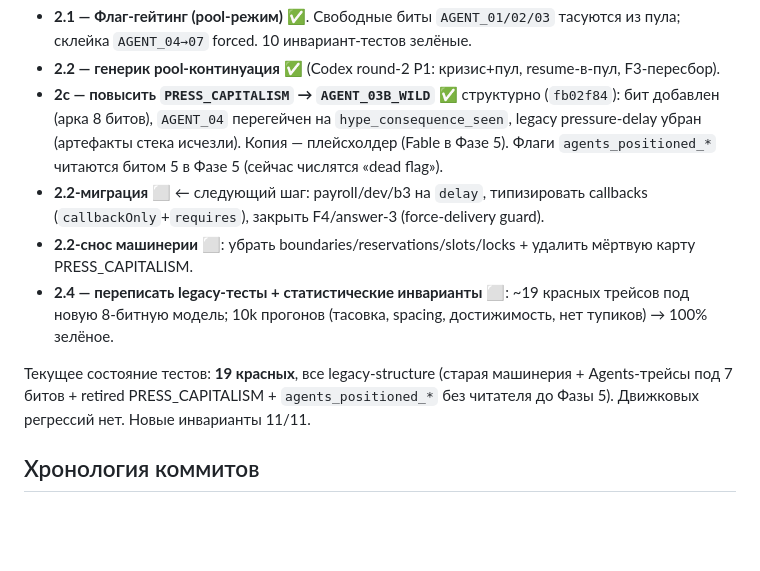
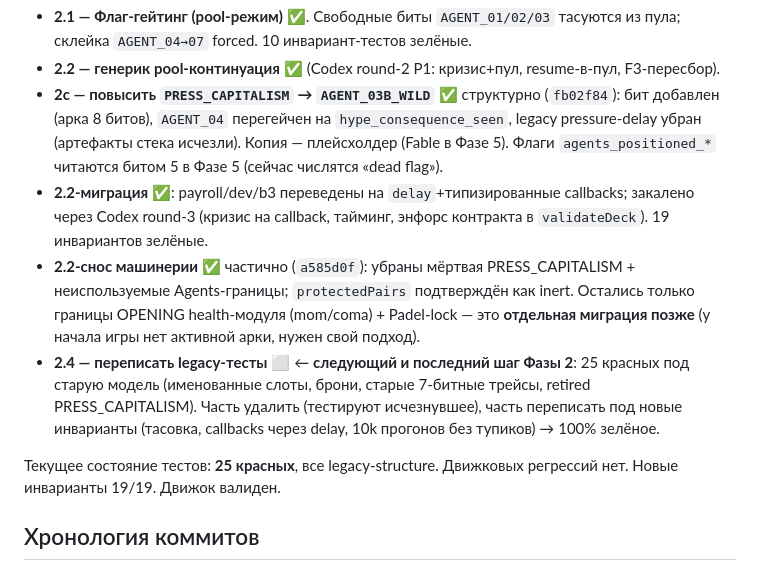
Before and after one commit to newsch8l/mistakery, a Markdown page: docs/plans/2026-07-15-STATUS.md, the part around the change. GitHub-like rendering; blank space fills up the shorter version.

Commit message:
Update STATUS: migrations + partial machinery removal done; test rewrite remains
Co-Authored-By: Claude Opus 4.8 <noreply@anthropic.com>

```diff
--- a/docs/plans/2026-07-15-STATUS.md
+++ b/docs/plans/2026-07-15-STATUS.md
@@ -30,11 +30,11 @@
 - **2.1 — Флаг-гейтинг (pool-режим)** ✅. Свободные биты `AGENT_01/02/03` тасуются из пула; склейка `AGENT_04→07` forced. 10 инвариант-тестов зелёные.
 - **2.2 — генерик pool-континуация** ✅ (Codex round-2 P1: кризис+пул, resume-в-пул, F3-пересбор).
 - **2c — повысить `PRESS_CAPITALISM` → `AGENT_03B_WILD`** ✅ структурно (`fb02f84`): бит добавлен (арка 8 битов), `AGENT_04` перегейчен на `hype_consequence_seen`, legacy pressure-delay убран (артефакты стека исчезли). Копия — плейсхолдер (Fable в Фазе 5). Флаги `agents_positioned_*` читаются битом 5 в Фазе 5 (сейчас числятся «dead flag»).
-- **2.2-миграция** ⬜ ← следующий шаг: payroll/dev/b3 на `delay`, типизировать callbacks (`callbackOnly`+`requires`), закрыть F4/answer-3 (force-delivery guard).
-- **2.2-снос машинерии** ⬜: убрать boundaries/reservations/slots/locks + удалить мёртвую карту PRESS_CAPITALISM.
-- **2.4 — переписать legacy-тесты + статистические инварианты** ⬜: ~19 красных трейсов под новую 8-битную модель; 10k прогонов (тасовка, spacing, достижимость, нет тупиков) → 100% зелёное.
+- **2.2-миграция** ✅: payroll/dev/b3 переведены на `delay`+типизированные callbacks; закалено через Codex round-3 (кризис на callback, тайминг, энфорс контракта в `validateDeck`). 19 инвариантов зелёные.
+- **2.2-снос машинерии** ✅ частично (`a585d0f`): убраны мёртвая PRESS_CAPITALISM + неиспользуемые Agents-границы; `protectedPairs` подтверждён как inert. Остались только границы OPENING health-модуля (mom/coma) + Padel-lock — это **отдельная миграция позже** (у начала игры нет активной арки, нужен свой подход).
+- **2.4 — переписать legacy-тесты** ⬜ ← **следующий и последний шаг Фазы 2**: 25 красных под старую модель (именованные слоты, брони, старые 7-битные трейсы, retired PRESS_CAPITALISM). Часть удалить (тестируют исчезнувшее), часть переписать под новые инварианты (тасовка, callbacks через delay, 10k прогонов без тупиков) → 100% зелёное.
 
-Текущее состояние тестов: **19 красных**, все legacy-structure (старая машинерия + Agents-трейсы под 7 битов + retired PRESS_CAPITALISM + `agents_positioned_*` без читателя до Фазы 5). Движковых регрессий нет. Новые инварианты 11/11.
+Текущее состояние тестов: **25 красных**, все legacy-structure. Движковых регрессий нет. Новые инварианты 19/19. Движок валиден.
 
 ## Хронология коммитов
 
```
